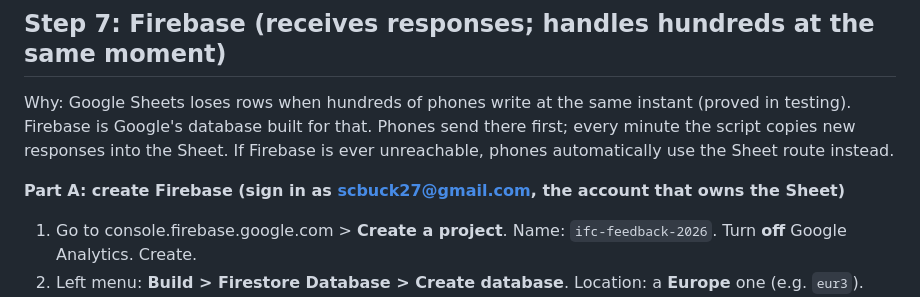
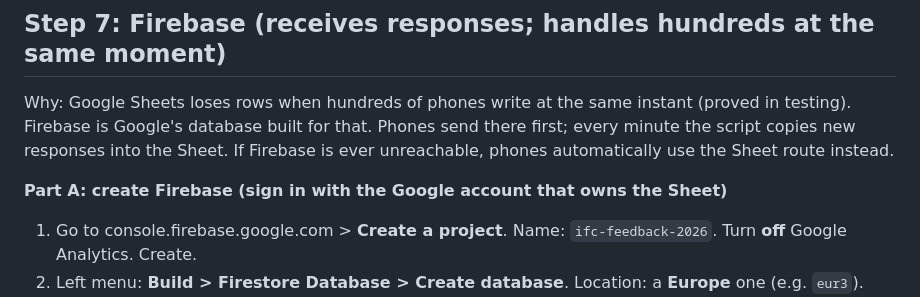
Before and after one commit to shawnlife/ifc-feedback-2026, a Markdown page: docs/SETUP.md, the part around the change. Rendered like a GitHub page.

Commit message:
Setup guide: don't name the owner's Google account
Co-Authored-By: Claude Opus 5.5 <noreply@anthropic.com>

```diff
--- a/docs/SETUP.md
+++ b/docs/SETUP.md
@@ -77,7 +77,7 @@ The hidden **Raw log** tab is the master copy of every response. Never edit or s
 
 Why: Google Sheets loses rows when hundreds of phones write at the same instant (proved in testing). Firebase is Google's database built for that. Phones send there first; every minute the script copies new responses into the Sheet. If Firebase is ever unreachable, phones automatically use the Sheet route instead.
 
-**Part A: create Firebase (sign in as scbuck27@gmail.com, the account that owns the Sheet)**
+**Part A: create Firebase (sign in with the Google account that owns the Sheet)**
 1. Go to console.firebase.google.com > **Create a project**. Name: `ifc-feedback-2026`. Turn **off** Google Analytics. Create.
 2. Left menu: **Build > Firestore Database > Create database**. Location: a **Europe** one (e.g. `eur3`). Start in **production mode**. Create.
 3. **Rules** tab: delete everything, paste `backend/firestore.rules`, **Publish**.
```
